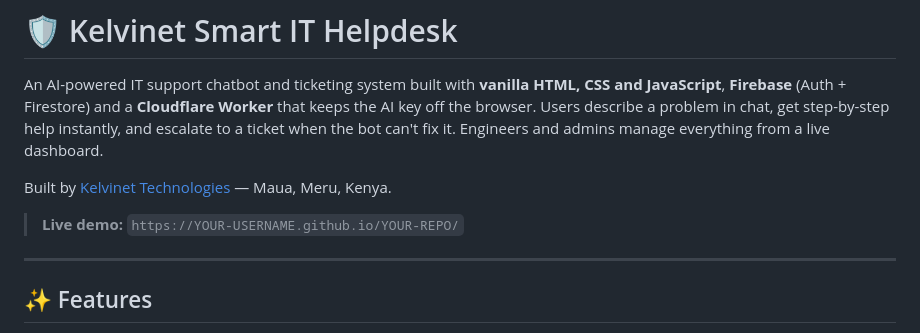
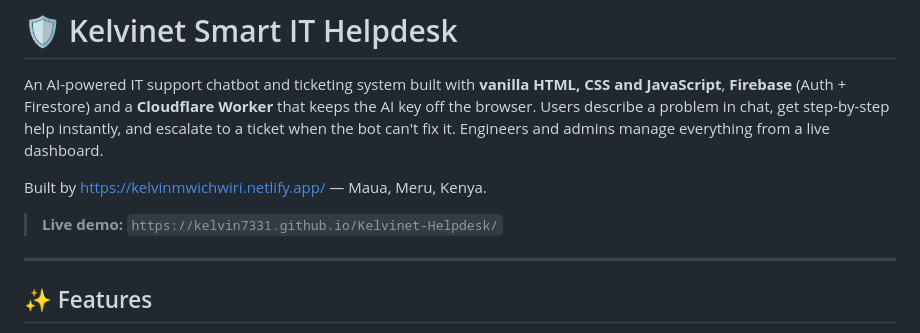
Before and after one commit to Kelvin7331/Kelvinet-Helpdesk, a Markdown page: README.md, the part around the change. GitHub-like rendering.

Commit message:
Revise attribution and demo links in README
Updated the project attribution and live demo links in the README.

```diff
--- a/README.md
+++ b/README.md
@@ -2,9 +2,9 @@
 
 An AI-powered IT support chatbot and ticketing system built with **vanilla HTML, CSS and JavaScript**, **Firebase** (Auth + Firestore) and a **Cloudflare Worker** that keeps the AI key off the browser. Users describe a problem in chat, get step-by-step help instantly, and escalate to a ticket when the bot can't fix it. Engineers and admins manage everything from a live dashboard.
 
-Built by [Kelvinet Technologies](https://github.com/) — Maua, Meru, Kenya.
+Built by https://kelvinmwichwiri.netlify.app/ — Maua, Meru, Kenya.
 
-> **Live demo:** `https://YOUR-USERNAME.github.io/YOUR-REPO/`
+> **Live demo:** `https://kelvin7331.github.io/Kelvinet-Helpdesk/`
 
 ---
 
```
